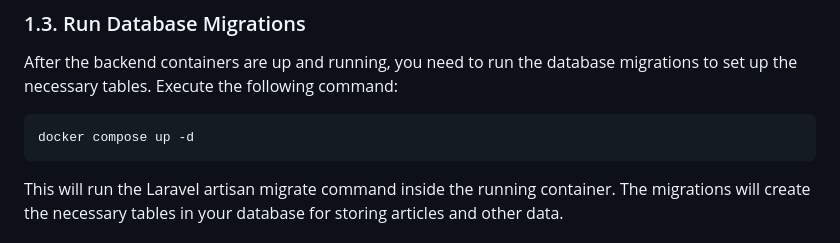
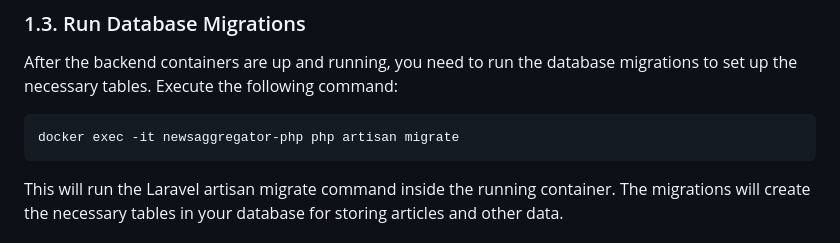
Before and after one commit to agwenchez/newsaggregator-app, a Markdown page: README.md, the part around the change. Drawn GitHub-style.

Commit message:
db migrations script readme

````diff
--- a/README.md
+++ b/README.md
@@ -48,7 +48,7 @@ This command will do the following:
 After the backend containers are up and running, you need to run the database migrations to set up the necessary tables. Execute the following command:
 
 ```bash
-docker compose up -d
+docker exec -it newsaggregator-php php artisan migrate
 ```
 
 This will run the Laravel artisan migrate command inside the running container. The migrations will create the necessary tables in your database for storing articles and other data.
````
